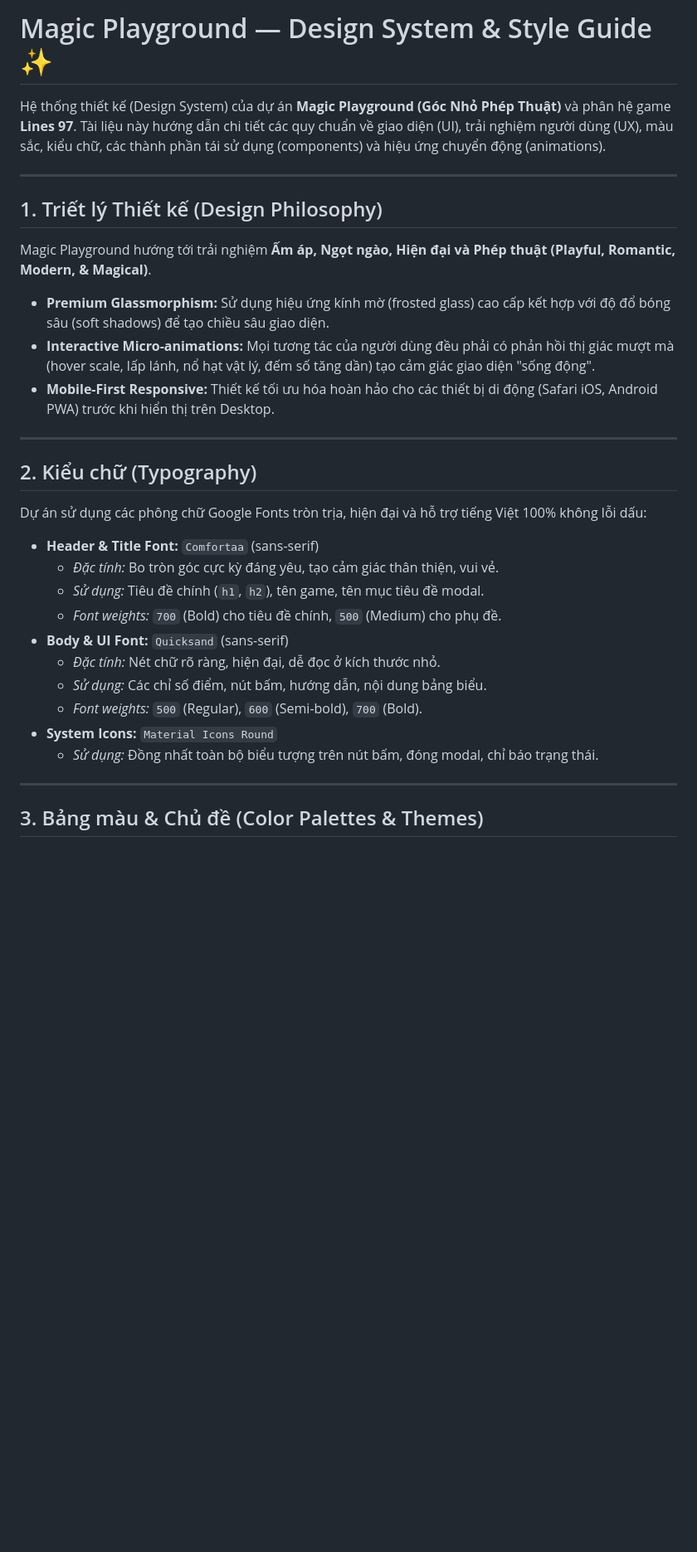
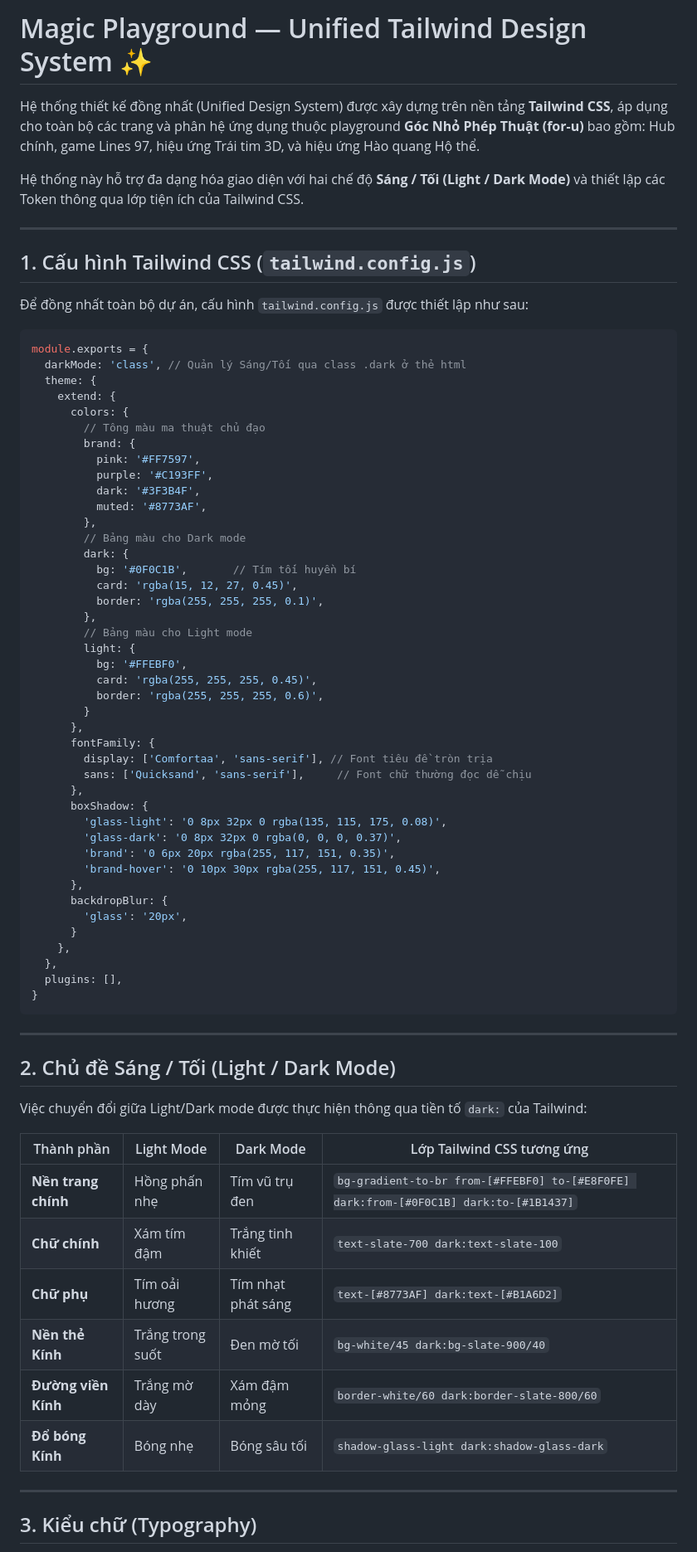
Before and after one commit to thanhnam2811/for-u, a Markdown page: _docs_/design_system.md, the part around one of its changes. Shown at 83% size. GitHub-like rendering; blank space fills up the shorter version.

````diff
--- a/_docs_/design_system.md
+++ b/_docs_/design_system.md
@@ -1,34 +1,76 @@
-# Magic Playground — Design System & Style Guide ✨
+# Magic Playground — Unified Tailwind Design System ✨
 
-Hệ thống thiết kế (Design System) của dự án **Magic Playground (Góc Nhỏ Phép Thuật)** và phân hệ game **Lines 97**. Tài liệu này hướng dẫn chi tiết các quy chuẩn về giao diện (UI), trải nghiệm người dùng (UX), màu sắc, kiểu chữ, các thành phần tái sử dụng (components) và hiệu ứng chuyển động (animations).
+Hệ thống thiết kế đồng nhất (Unified Design System) được xây dựng trên nền tảng **Tailwind CSS**, áp dụng cho toàn bộ các trang và phân hệ ứng dụng thuộc playground **Góc Nhỏ Phép Thuật (for-u)** bao gồm: Hub chính, game Lines 97, hiệu ứng Trái tim 3D, và hiệu ứng Hào quang Hộ thể.
+
+Hệ thống này hỗ trợ đa dạng hóa giao diện với hai chế độ **Sáng / Tối (Light / Dark Mode)** và thiết lập các Token thông qua lớp tiện ích của Tailwind CSS.
 
 ---
 
-## 1. Triết lý Thiết kế (Design Philosophy)
+## 1. Cấu hình Tailwind CSS (`tailwind.config.js`)
 
-Magic Playground hướng tới trải nghiệm **Ấm áp, Ngọt ngào, Hiện đại và Phép thuật (Playful, Romantic, Modern, & Magical)**.
-* **Premium Glassmorphism:** Sử dụng hiệu ứng kính mờ (frosted glass) cao cấp kết hợp với độ đổ bóng sâu (soft shadows) để tạo chiều sâu giao diện.
-* **Interactive Micro-animations:** Mọi tương tác của người dùng đều phải có phản hồi thị giác mượt mà (hover scale, lấp lánh, nổ hạt vật lý, đếm số tăng dần) tạo cảm giác giao diện "sống động".
-* **Mobile-First Responsive:** Thiết kế tối ưu hóa hoàn hảo cho các thiết bị di động (Safari iOS, Android PWA) trước khi hiển thị trên Desktop.
+Để đồng nhất toàn bộ dự án, cấu hình `tailwind.config.js` được thiết lập như sau:
+
+```javascript
+module.exports = {
+  darkMode: 'class', // Quản lý Sáng/Tối qua class .dark ở thẻ html
+  theme: {
+    extend: {
+      colors: {
+        // Tông màu ma thuật chủ đạo
+        brand: {
+          pink: '#FF7597',
+          purple: '#C193FF',
+          dark: '#3F3B4F',
+          muted: '#8773AF',
+        },
+        // Bảng màu cho Dark mode
+        dark: {
+          bg: '#0F0C1B',       // Tím tối huyền bí
+          card: 'rgba(15, 12, 27, 0.45)',
+          border: 'rgba(255, 255, 255, 0.1)',
+        },
+        // Bảng màu cho Light mode
+        light: {
+          bg: '#FFEBF0',
+          card: 'rgba(255, 255, 255, 0.45)',
+          border: 'rgba(255, 255, 255, 0.6)',
+        }
+      },
+      fontFamily: {
+        display: ['Comfortaa', 'sans-serif'], // Font tiêu đề tròn trịa
+        sans: ['Quicksand', 'sans-serif'],     // Font chữ thường đọc dễ chịu
+      },
+      boxShadow: {
+        'glass-light': '0 8px 32px 0 rgba(135, 115, 175, 0.08)',
+        'glass-dark': '0 8px 32px 0 rgba(0, 0, 0, 0.37)',
+        'brand': '0 6px 20px rgba(255, 117, 151, 0.35)',
+        'brand-hover': '0 10px 30px rgba(255, 117, 151, 0.45)',
+      },
+      backdropBlur: {
+        'glass': '20px',
+      }
+    },
+  },
+  plugins: [],
+}
+```
 
 ---
 
-## 2. Kiểu chữ (Typography)
+## 2. Chủ đề Sáng / Tối (Light / Dark Mode)
 
-Dự án sử dụng các phông chữ Google Fonts tròn trịa, hiện đại và hỗ trợ tiếng Việt 100% không lỗi dấu:
+Việc chuyển đổi giữa Light/Dark mode được thực hiện thông qua tiền tố `dark:` của Tailwind:
 
-* **Header & Title Font:** `Comfortaa` (sans-serif)
-  * *Đặc tính:* Bo tròn góc cực kỳ đáng yêu, tạo cảm giác thân thiện, vui vẻ.
-  * *Sử dụng:* Tiêu đề chính (`h1`, `h2`), tên game, tên mục tiêu đề modal.
-  * *Font weights:* `700` (Bold) cho tiêu đề chính, `500` (Medium) cho phụ đề.
-* **Body & UI Font:** `Quicksand` (sans-serif)
-  * *Đặc tính:* Nét chữ rõ ràng, hiện đại, dễ đọc ở kích thước nhỏ.
-  * *Sử dụng:* Các chỉ số điểm, nút bấm, hướng dẫn, nội dung bảng biểu.
-  * *Font weights:* `500` (Regular), `600` (Semi-bold), `700` (Bold).
-* **System Icons:** `Material Icons Round`
-  * *Sử dụng:* Đồng nhất toàn bộ biểu tượng trên nút bấm, đóng modal, chỉ báo trạng thái.
+| Thành phần | Light Mode | Dark Mode | Lớp Tailwind CSS tương ứng |
+|---|---|---|---|
+| **Nền trang chính** | Hồng phấn nhẹ | Tím vũ trụ đen | `bg-gradient-to-br from-[#FFEBF0] to-[#E8F0FE] dark:from-[#0F0C1B] dark:to-[#1B1437]` |
+| **Chữ chính** | Xám tím đậm | Trắng tinh khiết | `text-slate-700 dark:text-slate-100` |
+| **Chữ phụ** | Tím oải hương | Tím nhạt phát sáng | `text-[#8773AF] dark:text-[#B1A6D2]` |
+| **Nền thẻ Kính** | Trắng trong suốt | Đen mờ tối | `bg-white/45 dark:bg-slate-900/40` |
+| **Đường viền Kính** | Trắng mờ dày | Xám đậm mỏng | `border-white/60 dark:border-slate-800/60` |
+| **Đổ bóng Kính** | Bóng nhẹ | Bóng sâu tối | `shadow-glass-light dark:shadow-glass-dark` |
 
 ---
 
-## 3. Bảng màu & Chủ đề (Color Palettes & Themes)
+## 3. Kiểu chữ (Typography)
 
````
Also changed, not shown: other parts of _docs_/design_system.md (+39 -78 lines).
